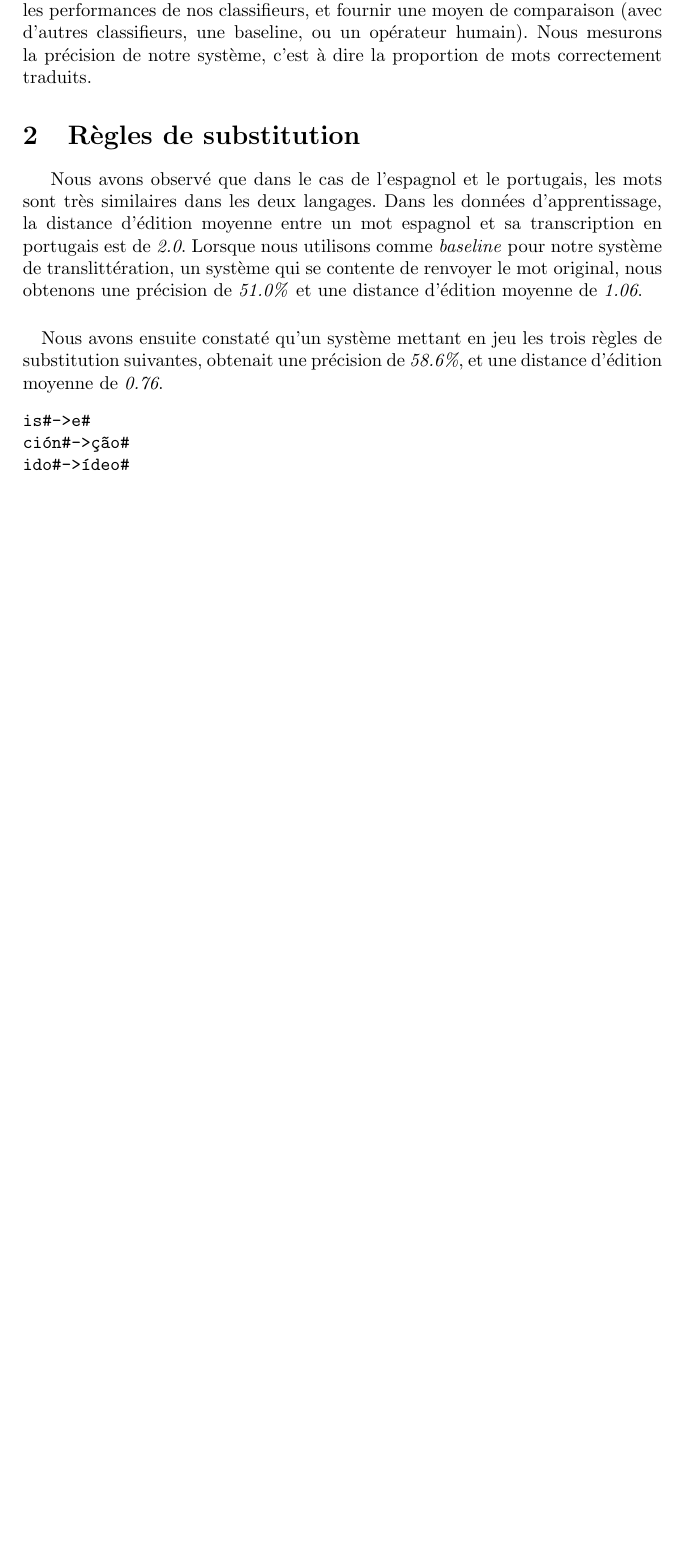
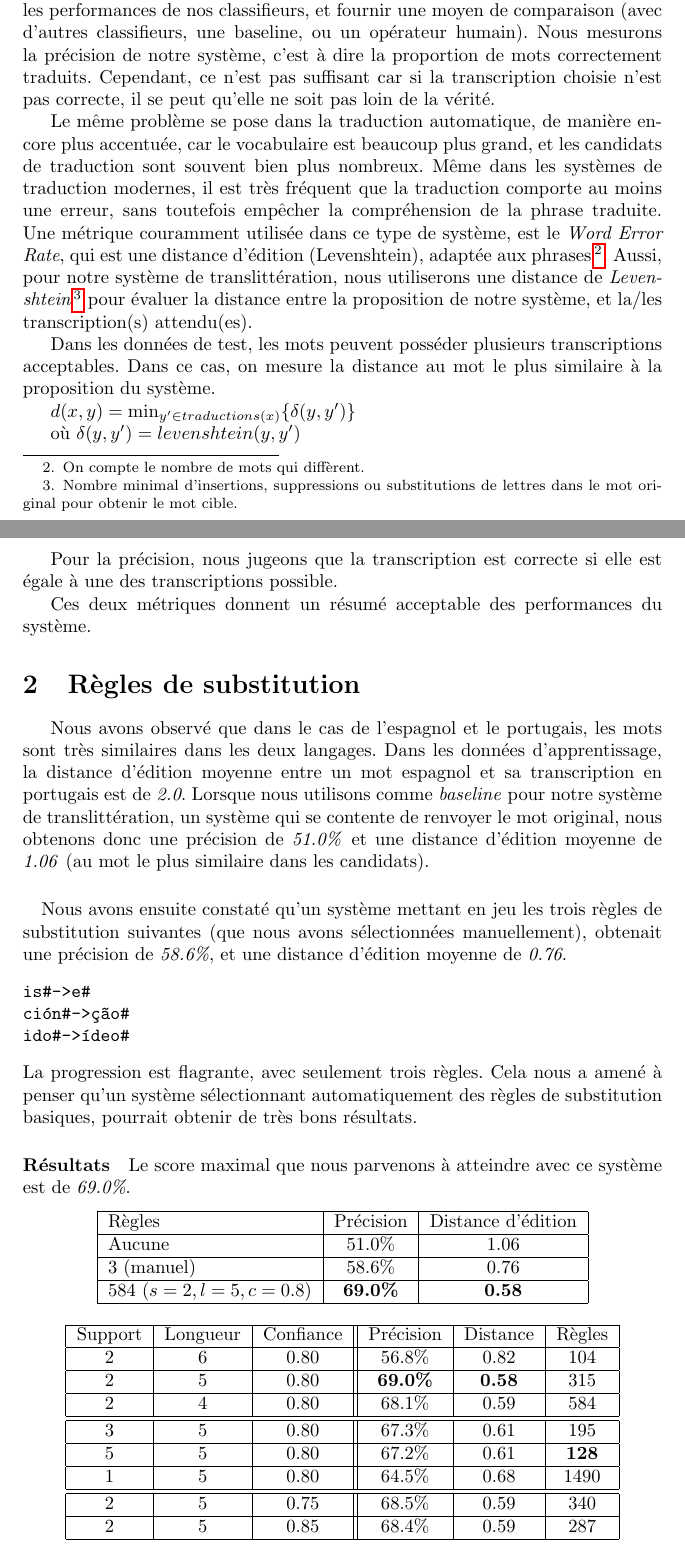
Before and after one commit to c-robin/transliteration, a LaTeX paper (report/report.tex): part of page 2 of 3 before the commit and two parts of pages 2 and 3 of 4 after it, the two joined at a grey line, cut so that both start at the same text, the shorter picture padded with empty space. Compiled offline with pdfLaTeX.

Commit message:
Report: results

```diff
--- a/report/report.tex
+++ b/report/report.tex
@@ -47,19 +47,75 @@ Comme nous disposons de données de test et d'apprentissage, la question de la m
 
 \paragraph{Métriques d'évaluation}
 Nous devons choisir une métrique afin de mesurer les performances de nos classifieurs, et fournir une moyen de comparaison (avec d'autres classifieurs, une baseline, ou un opérateur humain).
-Nous mesurons la précision de notre système, c'est à dire la proportion de mots correctement traduits.
+Nous mesurons la précision de notre système, c'est à dire la proportion de mots correctement traduits. Cependant, ce n'est pas suffisant car si la transcription choisie n'est pas correcte, il se peut qu'elle ne soit pas loin de la vérité.
+
+Le même problème se pose dans la traduction automatique, de manière encore plus accentuée, car le vocabulaire est beaucoup plus grand, et les candidats de traduction sont souvent bien plus nombreux. Même dans les systèmes de traduction modernes, il est très fréquent que la traduction comporte au moins une erreur, sans toutefois empêcher la compréhension de la phrase traduite. Une métrique couramment utilisée dans ce type de système, est le \emph{Word Error Rate}, qui est une distance d'édition (Levenshtein), adaptée aux phrases\footnote{On compte le nombre de mots qui diffèrent.}.
+Aussi, pour notre système de translittération, nous utiliserons une distance de \emph{Levenshtein}\footnote{Nombre minimal d'insertions, suppressions ou substitutions de lettres dans le mot original pour obtenir le mot cible.} pour évaluer la distance entre la proposition de notre système, et la/les transcription(s) attendu(es).
+
+Dans les données de test, les mots peuvent posséder plusieurs transcriptions acceptables. Dans ce cas, on mesure la distance au mot le plus similaire à la proposition du système.
+
+$d(x,y) = \min_{y' \in traductions(x)} \{\delta(y,y')\}$
+
+où $\delta(y,y')=levenshtein(y,y')$
+
+Pour la précision, nous jugeons que la transcription est correcte si elle est égale à une des transcriptions possible.
+
+Ces deux métriques donnent un résumé acceptable des performances du système.
 
 \section{Règles de substitution}
 Nous avons observé que dans le cas de l'espagnol et le portugais, les mots sont très similaires dans les deux langages. Dans les données d'apprentissage, la distance d'édition moyenne entre un mot espagnol et sa transcription en portugais est de \emph{2.0}.
-Lorsque nous utilisons comme \emph{baseline} pour notre système de translittération, un système qui se contente de renvoyer le mot original, nous obtenons une précision de \emph{51.0\%} et une distance d'édition moyenne de \emph{1.06}.
+Lorsque nous utilisons comme \emph{baseline} pour notre système de translittération, un système qui se contente de renvoyer le mot original, nous obtenons donc une précision de \emph{51.0\%} et une distance d'édition moyenne de \emph{1.06} (au mot le plus similaire dans les candidats).
 
 \paragraph{}
-Nous avons ensuite constaté qu'un système mettant en jeu les trois règles de substitution suivantes, obtenait une précision de \emph{58.6\%}, et une distance d'édition moyenne de \emph{0.76}.
+Nous avons ensuite constaté qu'un système mettant en jeu les trois règles de substitution suivantes (que nous avons sélectionnées manuellement), obtenait une précision de \emph{58.6\%}, et une distance d'édition moyenne de \emph{0.76}.
 \begin{verbatim}
 is#->e#
 ción#->ção#
 ido#->ídeo#
 \end{verbatim}
+La progression est flagrante, avec seulement trois règles. Cela nous a amené à penser qu'un système sélectionnant automatiquement des règles de substitution basiques, pourrait obtenir de très bons résultats.
+
+\paragraph{Résultats}
+Le score maximal que nous parvenons à atteindre avec ce système est de \emph{69.0\%}.
+\begin{center}
+\begin{tabular}{|l|c|c|}
+\hline
+Règles&Précision&Distance d'édition\\
+\hline
+Aucune&51.0\%&1.06\\
+\hline
+3 (manuel)&58.6\%&0.76\\
+\hline
+584 ($s=2, l=5, c=0.8$)&\textbf{69.0\%}&\textbf{0.58}\\
+\hline
+\end{tabular}
+\end{center}
+
+\begin{center}
+\begin{tabular}{|c|c|c||c|c|c|}
+\hline
+Support&Longueur&Confiance&Précision&Distance&Règles\\
+\hline
+2&6&0.80&56.8\%&0.82&104\\
+\hline
+2&5&0.80&\textbf{69.0\%}&\textbf{0.58}&315\\
+\hline
+2&4&0.80&68.1\%&0.59&584\\
+\hline
+\hline
+3&5&0.80&67.3\%&0.61&195\\
+\hline
+5&5&0.80&67.2\%&0.61&\textbf{128}\\
+\hline
+1&5&0.80&64.5\%&0.68&1490\\
+\hline
+\hline
+2&5&0.75&68.5\%&0.59&340\\
+\hline
+2&5&0.85&68.4\%&0.59&287\\
+\hline
+\end{tabular}
+\end{center}
 
 \section{Translittération statistique}
 Le problème de la translittération est relativement proche de la traduction automatique. En traduction automatique, on traduit des séquences de mots d'un langage à un autre. Cela se caractérise par l'association à chaque mot (ou groupe de mots) de la phrase original, d'un mot (ou groupe de mots) dans le langage cible, avec un réordonnancement possible.
```
Also changed, not shown: report/report.pdf, 2 other files.
